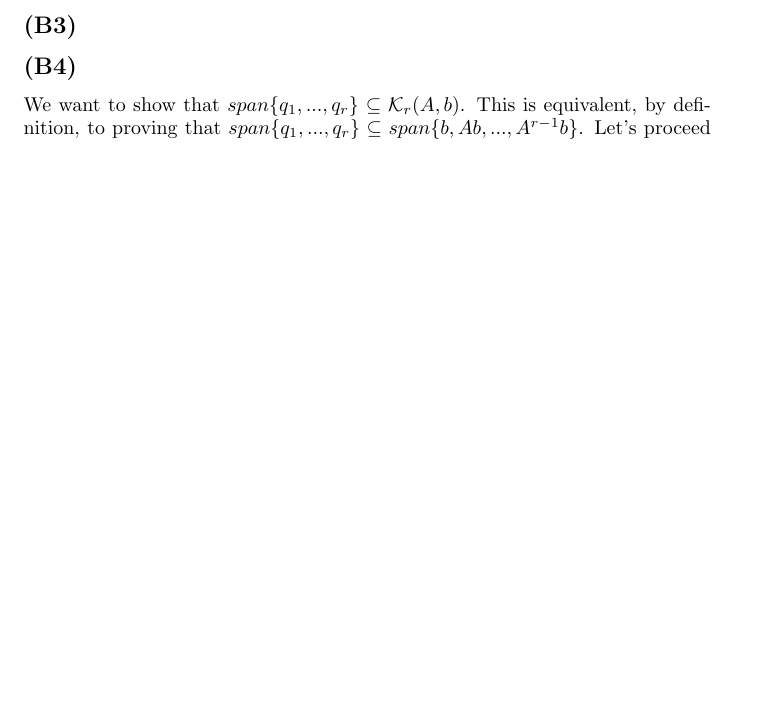
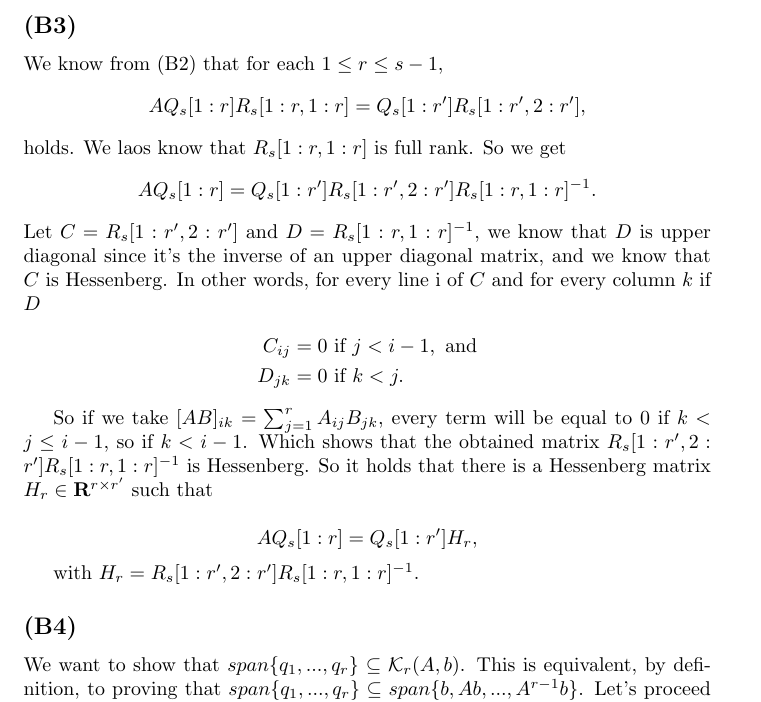
Before and after one commit to DamienDoat/Matrix2, a LaTeX document (main.tex): part of page 3 of 6 before the commit and part of page 3 of 7 after it, cut so that both start at the same text, the shorter picture padded with empty space. Compiled offline with pdfLaTeX.

Commit message:
B3 + \usepackage{amsmath}

```diff
--- a/main.tex
+++ b/main.tex
@@ -1,5 +1,7 @@
 \documentclass{article}
 \usepackage{graphicx} % Required for inserting images
+\usepackage{amsmath}
+
 
 \title{\textbf{MATRIX COMPUTATIONS: HOMEWORK 2}}  % Declares the document's title.
 \author{Andre Theo,
@@ -80,6 +82,27 @@ Let's do it step by step :
 
 
 \subsection*{(B3)}
+We know from (B2) that for each $1 \leq r \leq s-1$,
+\[
+A Q_s[1:r] R_s[1:r, 1:r] = Q_s[1:r'] R_s[1:r', 2:r'],
+\]
+holds. We laos know that $R_s[1:r, 1:r]$ is full rank. So we get
+\[
+A Q_s[1:r]  = Q_s[1:r'] R_s[1:r', 2:r']R_s[1:r, 1:r]^{-1}.
+\]
+Let $C=R_s[1:r', 2:r']$ and $D=R_s[1:r, 1:r]^{-1}$, we know that $D$ is upper diagonal since it's the inverse of an upper diagonal matrix, and we know that $C$ is Hessenberg. In other words, for every line i of $C$ and for every column $k$ if $D$
+\begin{align*}
+    C_{ij} &= 0 \text{ if } j < i-1, \text{ and} \\
+    D_{jk} &= 0 \text{ if } k < j.
+\end{align*}
+
+So if we take \([AB]_{ik}=\sum_{j=1}^{r}A_{ij}B_{jk}\), every term will be equal to \(0\) if \(k<j\leq i-1\), so if \(k < i-1\). Which shows that the obtained matrix \(R_s[1:r', 2:r']R_s[1:r, 1:r]^{-1}\) is Hessenberg. So it holds that there is a Hessenberg matrix \(H_r\in \mathbf{R}^{r\times r'}\) such that
+
+\[
+A Q_s[1:r]  = Q_s[1:r'] H_r,
+\]
+
+with \(H_r=R_s[1:r', 2:r']R_s[1:r, 1:r]^{-1}\).
 
 
 \subsection*{(B4)}
```
